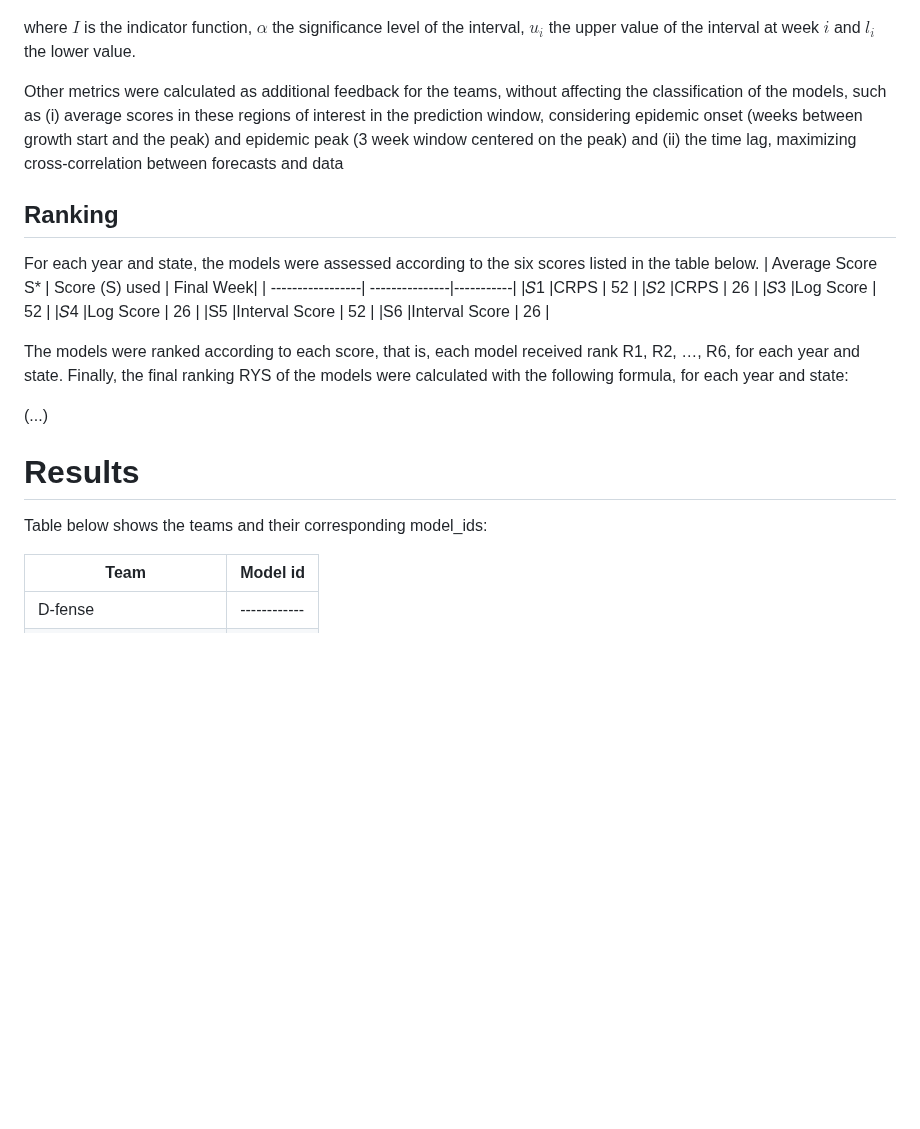
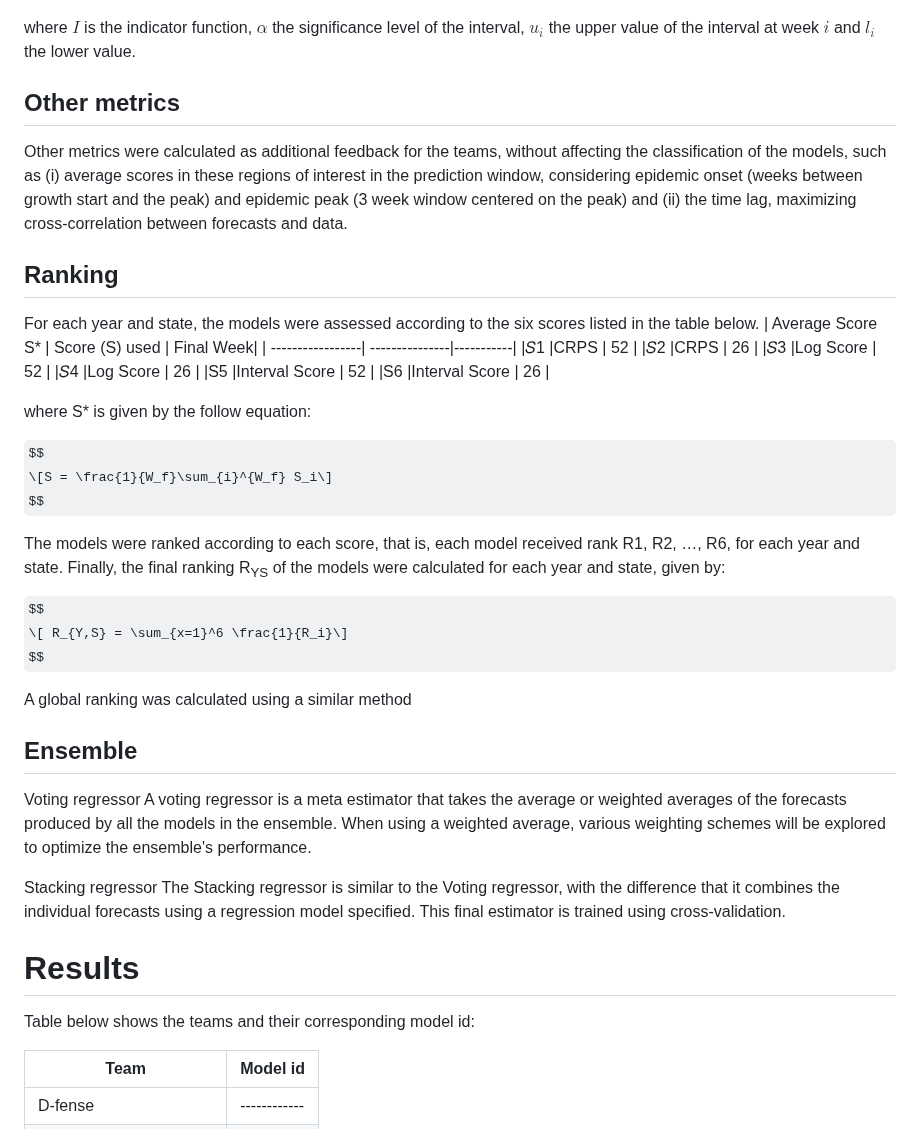
Before and after one commit to Mosqlimate-project/sprint-template, a Markdown page: scores/scores.md, the part around one of its changes. GitHub-like rendering; some formulas as TeX source; blank space fills up the shorter version.

```diff
--- a/scores/scores.md
+++ b/scores/scores.md
@@ -47,7 +56,10 @@ $$
 
 where $I$ is the indicator function, $\alpha$ the significance level of the interval, $u_i$ the upper value of the interval at week $i$ and $l_i$ the lower value.
 
-Other metrics were calculated as additional feedback for the teams, without affecting the classification of the models, such as (i) average scores in these regions of interest in the prediction window, considering epidemic onset (weeks between growth start and the peak) and epidemic peak (3 week window centered on the peak) and (ii) the time lag, maximizing cross-correlation between forecasts and data
+
+## Other metrics
+Other metrics were calculated as additional feedback for the teams, without affecting the classification of the models, such as (i) average scores in these regions of interest in the prediction window, considering epidemic onset (weeks between growth start and the peak) and epidemic peak (3 week window centered on the peak) and (ii) the time lag, maximizing cross-correlation between forecasts and data.
+
 
 ## Ranking
 For each year and state, the models were assessed according to the six scores listed in the table below.
@@ -60,15 +72,31 @@ For each year and state, the models were assessed according to the six scores li
 |S5                |Interval Score  | 52        |
 |S6                |Interval Score  | 26        |
 
+where S* is given by the follow equation:
 
-The models were ranked according to each score, that is, each model received rank R1, R2, …, R6, for each year and state. Finally, the final ranking RYS of the models were calculated with the following formula, for each year and state:
+$$
+\[S = \frac{1}{W_f}\sum_{i}^{W_f} S_i\]
+$$
 
-(...)
+The models were ranked according to each score, that is, each model received rank R1, R2, …, R6, for each year and state. Finally, the final ranking R<sub>YS</sub> of the models were calculated for each year and state, given by:
 
+$$
+\[ R_{Y,S} = \sum_{x=1}^6 \frac{1}{R_i}\]
+$$
+
+A global ranking was calculated using a similar method
+
+## Ensemble
+
+Voting regressor
+A voting regressor is a meta estimator that takes the average or weighted averages of the forecasts produced by all the models in the ensemble. When using a weighted average, various weighting schemes will be explored to optimize the ensemble's performance.
+
+Stacking regressor
+The Stacking regressor is similar to the Voting regressor, with the difference that it combines the individual forecasts using a regression model specified. This final estimator is trained using cross-validation.
 
 # Results
 
-Table below shows the teams and their corresponding model_ids:
+Table below shows the teams and their corresponding model id:
 
 
 | Team                     | Model id |
```
Also changed, not shown: other parts of scores/scores.md (+19 -10 lines).
